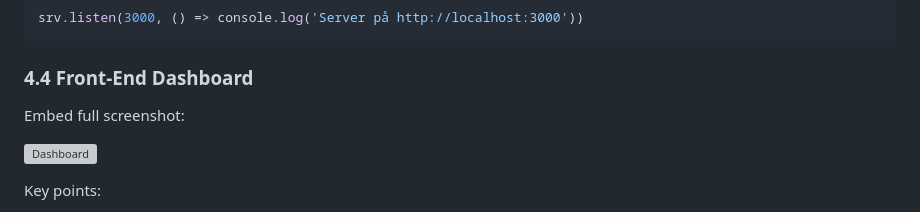
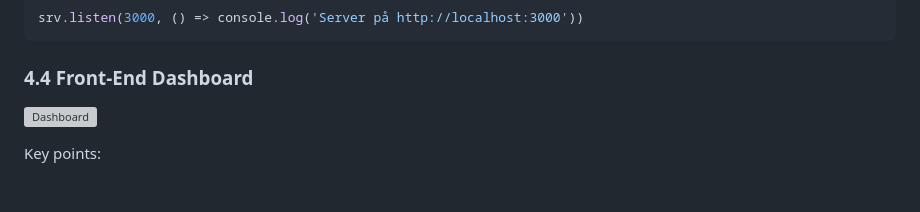
Before and after one commit to EnglaS/plant-dashboard, a Markdown page: README.md, the part around the change. Rendered like a GitHub page; blank space fills up the shorter version; grey boxes are pictures that could not be loaded.

````diff
--- a/README.md
+++ b/README.md
@@ -258,7 +258,6 @@ srv.listen(3000, () => console.log('Server på http://localhost:3000'))
 ```
 
 ### 4.4 Front‑End Dashboard
-Embed full screenshot:
 
 ![Dashboard](https://github.com/user-attachments/assets/e64d4a47-b9ad-4cca-a119-2b70c3515976)
 
````
